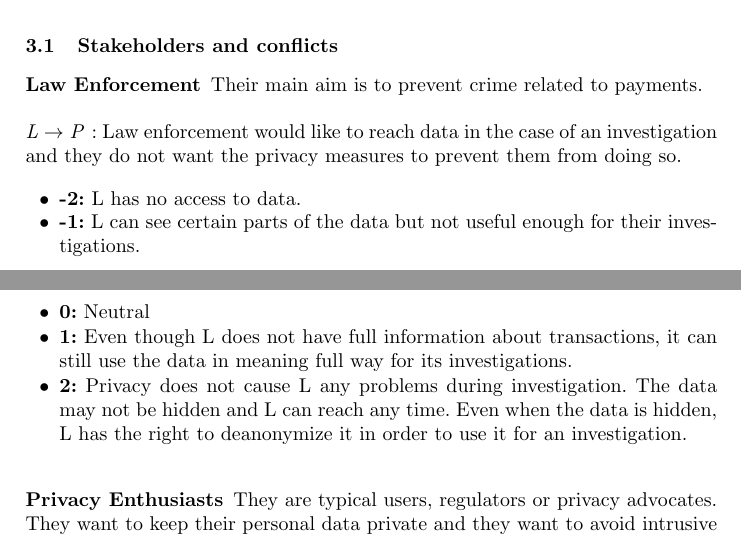
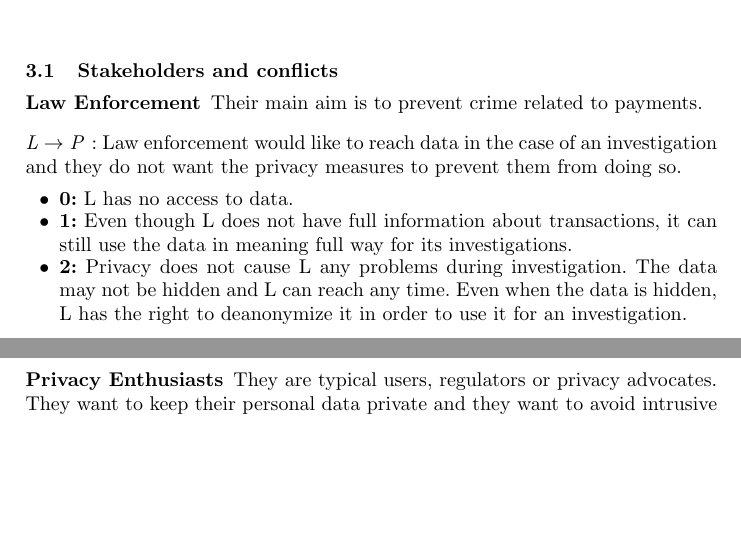
Before and after one commit to MadibaGroup/2021-CBDC, a LaTeX paper (latex/main.tex): two parts of pages 4 and 5 of 8, joined at a grey line, cut so that both start at the same text, the shorter picture padded with empty space. Compiled offline with pdfLaTeX.

Commit message:
L->P explanation

```diff
--- a/latex/main.tex
+++ b/latex/main.tex
@@ -189,9 +189,8 @@ Central banks want to choose what to see: they may prefer not be greedy with the
   \paragraph{L $\rightarrow$ P}: Law enforcement would like to reach data in the case of an investigation and they do not want the privacy measures to prevent them from doing so.
 
   \begin{itemize}
-  	\item \textbf{-2:} L has no access to data.
-  	\item \textbf{-1:} L can see certain parts of the data but not useful enough for their investigations.
-  	\item \textbf{0:} Neutral
+  %	\item \textbf{-2:}  makes worse, how? they don’t get payment data but they get less data about something else?
+  	\item \textbf{0:} L has no access to data.
   	\item \textbf{1:} Even though L does not have full information about transactions, it can still use the data in meaning full way for its investigations.
   	\item \textbf{2:} Privacy does not cause L any problems during investigation. The data may not be hidden and L can reach any time. Even when the data is hidden, L has the right to deanonymize it in order to use it for an investigation.
   \end{itemize}
```
Also changed, not shown: latex/main.pdf.
